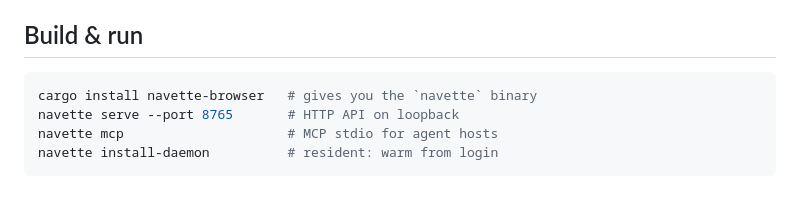
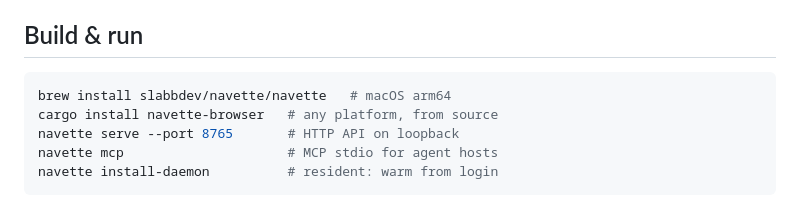
Before and after one commit to slabbdev/navette, a Markdown page: README.md, the part around the change. Drawn GitHub-style.

Commit message:
readme: brew install line

````diff
--- a/README.md
+++ b/README.md
@@ -30,7 +30,8 @@ $ ls -lh target/release/navette
 ## Build & run
 
 ```sh
-cargo install navette-browser   # gives you the `navette` binary
+brew install slabbdev/navette/navette   # macOS arm64
+cargo install navette-browser   # any platform, from source
 navette serve --port 8765       # HTTP API on loopback
 navette mcp                     # MCP stdio for agent hosts
 navette install-daemon          # resident: warm from login
````
